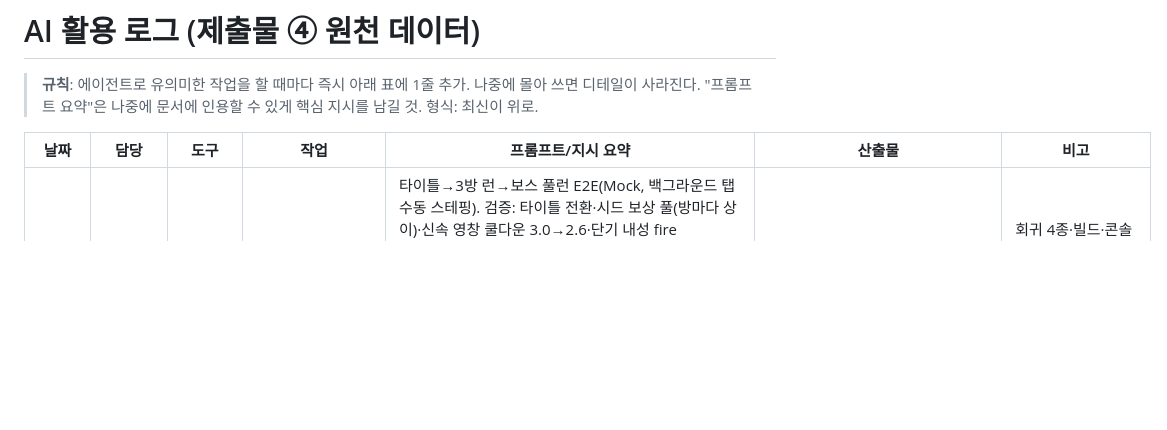
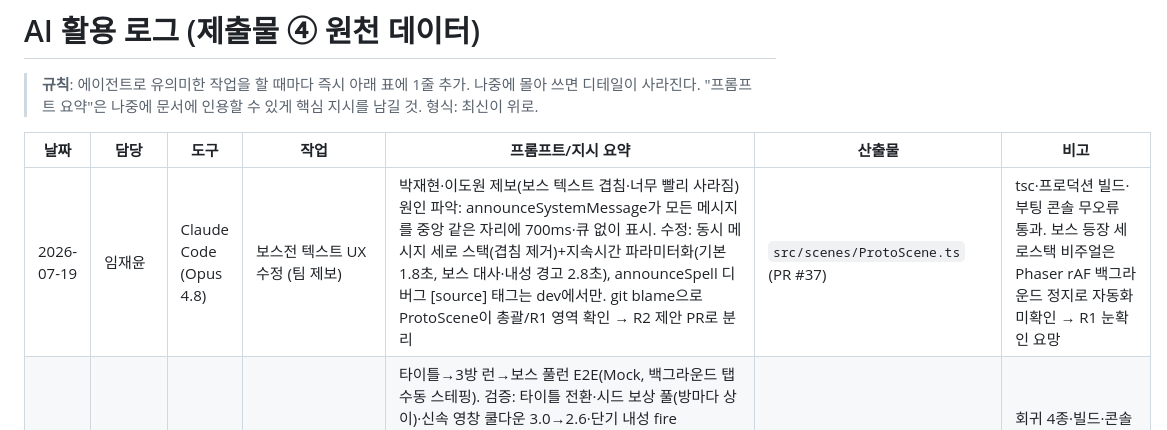
Before and after one commit to jaepaly/NHN-Project, a Markdown page: docs/AI_USAGE_LOG.md, the part around the change. Rendered like a GitHub page; blank space fills up the shorter version.

Commit message:
docs: 보스 텍스트 UX 수정 AI 로그 기록 (PR #37)
Co-Authored-By: Claude Opus 4.8 <noreply@anthropic.com>

```diff
--- a/docs/AI_USAGE_LOG.md
+++ b/docs/AI_USAGE_LOG.md
@@ -6,6 +6,7 @@
 
 | 날짜 | 담당 | 도구 | 작업 | 프롬프트/지시 요약 | 산출물 | 비고 |
 |---|---|---|---|---|---|---|
+| 2026-07-19 | 임재윤 | Claude Code (Opus 4.8) | 보스전 텍스트 UX 수정 (팀 제보) | 박재현·이도원 제보(보스 텍스트 겹침·너무 빨리 사라짐) 원인 파악: announceSystemMessage가 모든 메시지를 중앙 같은 자리에 700ms·큐 없이 표시. 수정: 동시 메시지 세로 스택(겹침 제거)+지속시간 파라미터화(기본 1.8초, 보스 대사·내성 경고 2.8초), announceSpell 디버그 [source] 태그는 dev에서만. git blame으로 ProtoScene이 총괄/R1 영역 확인 → R2 제안 PR로 분리 | `src/scenes/ProtoScene.ts` (PR #37) | tsc·프로덕션 빌드·부팅 콘솔 무오류 통과. 보스 등장 세로스택 비주얼은 Phaser rAF 백그라운드 정지로 자동화 미확인 → R1 눈확인 요망 |
 | 2026-07-19 | jaepaly | Claude Code | Phase 3 통합 QA + 런 기억 이중 기록 버그 수정 | 타이틀→3방 런→보스 풀런 E2E(Mock, 백그라운드 탭 수동 스테핑). 검증: 타이틀 전환·시드 보상 풀(방마다 상이)·신속 영창 쿨다운 3.0→2.6·단기 내성 fire 100→30·rush 카운터 ×1.6·하수인 소환·패배/승리 요약·재시작. QA 중 발견: 사망 선행 후 보스 처치(장판 틱 레이스) 시 run-completed가 persistRunMemory('win')을 가드 앞에서 호출해 한 런에 lose+win 이중 기록(deaths·clears 동시 증가) → 핸들러 상단 deathHandled 가드로 승리 기록·연출 전부 선점 차단. 레이스 재현으로 수정 실측 | `ProtoScene.ts` run-completed 가드 | 회귀 4종·빌드·콘솔 무오류. 스테핑 시계 역행 함정(성능시계 재사용) 발견 — loop.now 기준 단조 시계로 해결 |
 | 2026-07-16 | 임재윤 | Claude Code (Opus 4.8) | R2 Phase 3.5 ⑤: /evolve-name 진화·융합 작명 | boss-line과 동일 패턴으로 진화/융합 작명 엔드포인트. evolveName.ts(계약·sanitize·템플릿 폴백·getEvolvedName) + worker.js /evolve-name 라우트·프롬프트 배포. 실측: fuse fire+lightning→"업화의 뇌격", evolve 화염구→"업화의 심핵". 라이브는 테스트 제외(폴백·순수함수만 회귀 3군). 캐시 위치는 총괄 진화 소비 방식 정해지면 결정(백로그) | `src/spell/evolveName.ts`, `proxy/worker.js`(배포), `scripts/evolve-name-regression.ts`, `test:evolvename` | boss-line/판정 무손상 확인. getEvolvedName은 string 반환(스키마 추상화) |
 | 2026-07-16 | 이도원 | Codex | Phase 3 타이틀 화면·메타 구현 | 코드 타이포그래피와 Phaser 도형으로 INCANT 타이틀 씬을 구성하고 Enter/클릭 전환, Noto Serif KR, SVG 파비콘, 1200×630 OG 이미지와 메타 태그를 구현 | `src/scenes/TitleScene.ts`, `src/main.ts`, `index.html`, `public/assets/favicon.svg`, `public/assets/og-incant.svg`, `public/assets/og-incant.png`, `docs/ASSET_CREDITS.md` | 타이틀 비주얼은 외부 이미지 생성 없이 코드 기반으로 제작. OG PNG는 자체 SVG를 래스터 변환 |
```
